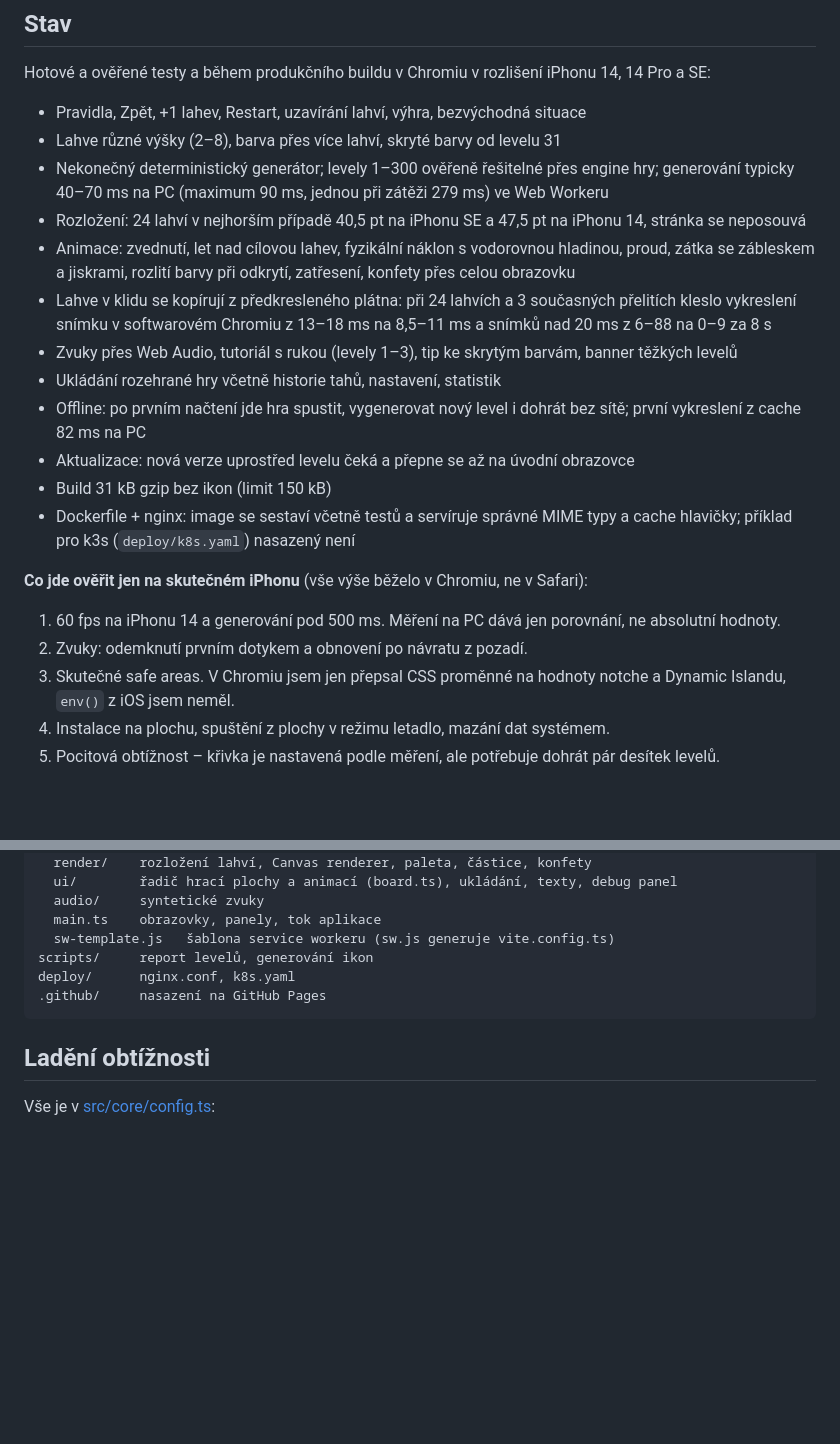
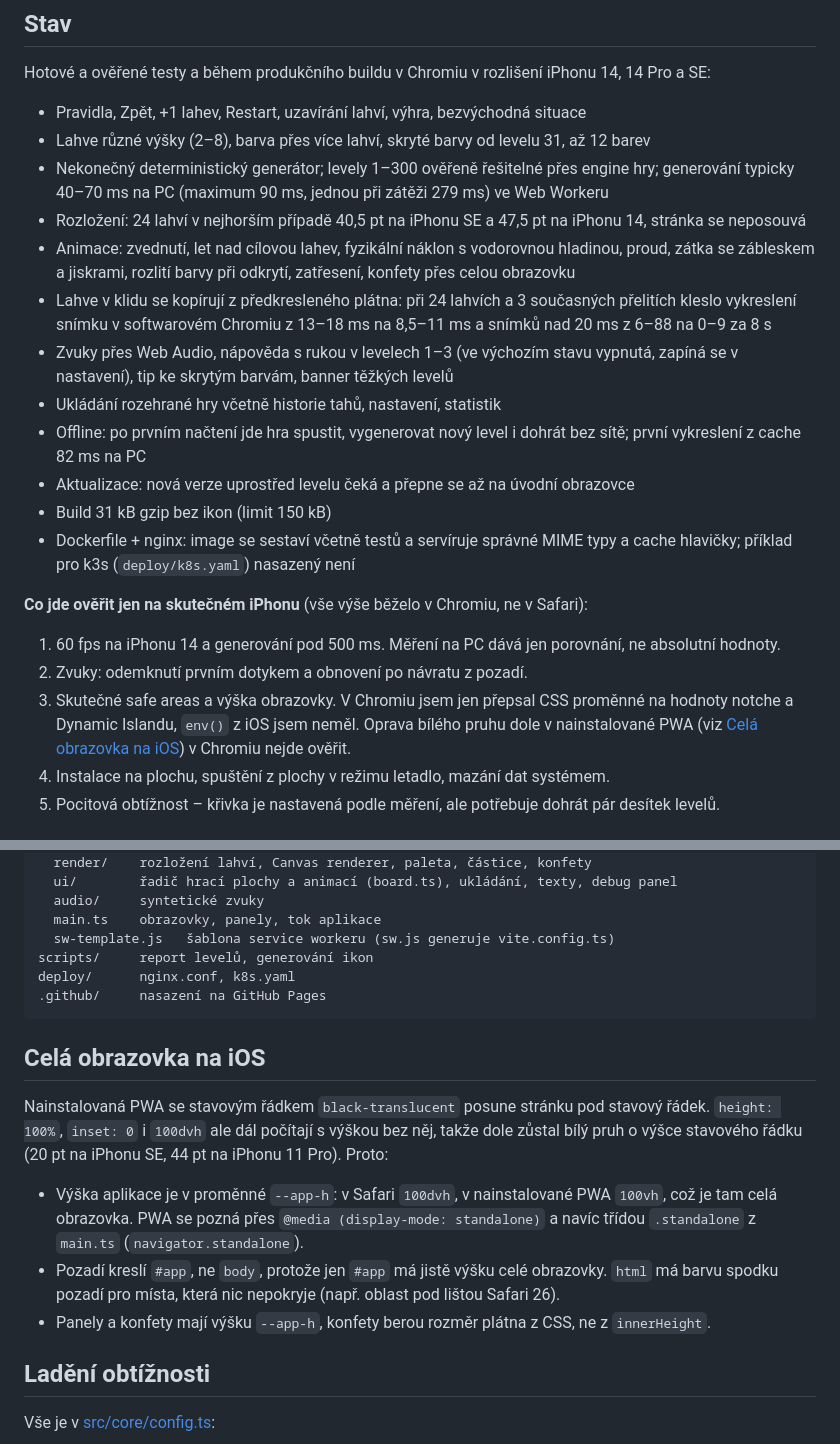
Before and after one commit to Mike327327/elixir-sort, a Markdown page: README.md, 2 parts joined by grey strips. Rendered like a GitHub page; blank space fills up the shorter version.

````diff
--- a/README.md
+++ b/README.md
@@ -39,12 +39,12 @@ Debug režim: přidej do adresy `?debug`. Vpravo nahoře se objeví FPS, po ťuk
 Hotové a ověřené testy a během produkčního buildu v Chromiu v rozlišení iPhonu 14, 14 Pro a SE:
 
 - Pravidla, Zpět, +1 lahev, Restart, uzavírání lahví, výhra, bezvýchodná situace
-- Lahve různé výšky (2–8), barva přes více lahví, skryté barvy od levelu 31
+- Lahve různé výšky (2–8), barva přes více lahví, skryté barvy od levelu 31, až 12 barev
 - Nekonečný deterministický generátor; levely 1–300 ověřeně řešitelné přes engine hry; generování typicky 40–70 ms na PC (maximum 90 ms, jednou při zátěži 279 ms) ve Web Workeru
 - Rozložení: 24 lahví v nejhorším případě 40,5 pt na iPhonu SE a 47,5 pt na iPhonu 14, stránka se neposouvá
 - Animace: zvednutí, let nad cílovou lahev, fyzikální náklon s vodorovnou hladinou, proud, zátka se zábleskem a jiskrami, rozlití barvy při odkrytí, zatřesení, konfety přes celou obrazovku
 - Lahve v klidu se kopírují z předkresleného plátna: při 24 lahvích a 3 současných přelitích kleslo vykreslení snímku v softwarovém Chromiu z 13–18 ms na 8,5–11 ms a snímků nad 20 ms z 6–88 na 0–9 za 8 s
-- Zvuky přes Web Audio, tutoriál s rukou (levely 1–3), tip ke skrytým barvám, banner těžkých levelů
+- Zvuky přes Web Audio, nápověda s rukou v levelech 1–3 (ve výchozím stavu vypnutá, zapíná se v nastavení), tip ke skrytým barvám, banner těžkých levelů
 - Ukládání rozehrané hry včetně historie tahů, nastavení, statistik
 - Offline: po prvním načtení jde hra spustit, vygenerovat nový level i dohrát bez sítě; první vykreslení z cache 82 ms na PC
 - Aktualizace: nová verze uprostřed levelu čeká a přepne se až na úvodní obrazovce
@@ -55,7 +55,7 @@ Hotové a ověřené testy a během produkčního buildu v Chromiu v rozlišení
 
 1. 60 fps na iPhonu 14 a generování pod 500 ms. Měření na PC dává jen porovnání, ne absolutní hodnoty.
 2. Zvuky: odemknutí prvním dotykem a obnovení po návratu z pozadí.
-3. Skutečné safe areas. V Chromiu jsem jen přepsal CSS proměnné na hodnoty notche a Dynamic Islandu, `env()` z iOS jsem neměl.
+3. Skutečné safe areas a výška obrazovky. V Chromiu jsem jen přepsal CSS proměnné na hodnoty notche a Dynamic Islandu, `env()` z iOS jsem neměl. Oprava bílého pruhu dole v nainstalované PWA (viz [Celá obrazovka na iOS](#celá-obrazovka-na-ios)) v Chromiu nejde ověřit.
 4. Instalace na plochu, spuštění z plochy v režimu letadlo, mazání dat systémem.
 5. Pocitová obtížnost – křivka je nastavená podle měření, ale potřebuje dohrát pár desítek levelů.
 
@@ -97,6 +98,14 @@ deploy/      nginx.conf, k8s.yaml
 .github/     nasazení na GitHub Pages
 ```
 
+## Celá obrazovka na iOS
+
+Nainstalovaná PWA se stavovým řádkem `black-translucent` posune stránku pod stavový řádek. `height: 100%`, `inset: 0` i `100dvh` ale dál počítají s výškou bez něj, takže dole zůstal bílý pruh o výšce stavového řádku (20 pt na iPhonu SE, 44 pt na iPhonu 11 Pro). Proto:
+
+- Výška aplikace je v proměnné `--app-h`: v Safari `100dvh`, v nainstalované PWA `100vh`, což je tam celá obrazovka. PWA se pozná přes `@media (display-mode: standalone)` a navíc třídou `.standalone` z `main.ts` (`navigator.standalone`).
+- Pozadí kreslí `#app`, ne `body`, protože jen `#app` má jistě výšku celé obrazovky. `html` má barvu spodku pozadí pro místa, která nic nepokryje (např. oblast pod lištou Safari 26).
+- Panely a konfety mají výšku `--app-h`, konfety berou rozměr plátna z CSS, ne z `innerHeight`.
+
 ## Ladění obtížnosti
 
 Vše je v [src/core/config.ts](src/core/config.ts):
````
Also changed, not shown: other parts of README.md (+6 -2 lines), CLAUDE.md (+4 -2 lines), docs/screenshots/iphone-se-level-290.png, docs/screenshots/level-150.png, docs/screenshots/prelevani.png, docs/screenshots/uvod.png.
